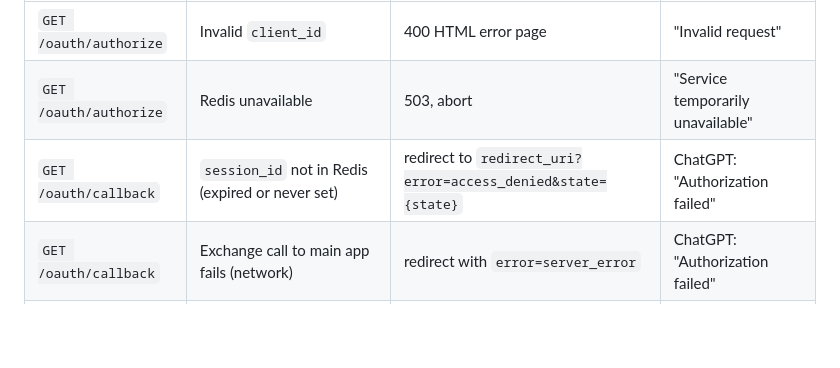
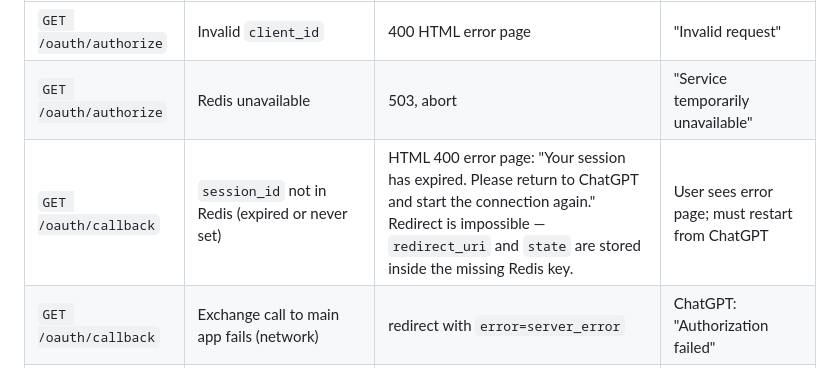
Before and after one commit to troioi-vn/meo-gpt-connector, a Markdown page: docs/plan-v1.1.md, the part around the change. Drawn GitHub-style; blank space fills up the shorter version.

```diff
--- a/docs/plan-v1.1.md
+++ b/docs/plan-v1.1.md
@@ -212,7 +212,7 @@ What happens at each point in the OAuth flow when something goes wrong:
 |---|---|---|---|
 | `GET /oauth/authorize` | Invalid `client_id` | 400 HTML error page | "Invalid request" |
 | `GET /oauth/authorize` | Redis unavailable | 503, abort | "Service temporarily unavailable" |
-| `GET /oauth/callback` | `session_id` not in Redis (expired or never set) | redirect to `redirect_uri?error=access_denied&state={state}` | ChatGPT: "Authorization failed" |
+| `GET /oauth/callback` | `session_id` not in Redis (expired or never set) | HTML 400 error page: "Your session has expired. Please return to ChatGPT and start the connection again." Redirect is impossible — `redirect_uri` and `state` are stored inside the missing Redis key. | User sees error page; must restart from ChatGPT |
 | `GET /oauth/callback` | Exchange call to main app fails (network) | redirect with `error=server_error` | ChatGPT: "Authorization failed" |
 | `GET /oauth/callback` | Exchange call returns 401 (bad `CONNECTOR_API_KEY`) | redirect with `error=server_error` | operator must fix misconfiguration |
 | `GET /oauth/callback` | Exchange call returns 400 (code expired/used) | redirect with `error=access_denied` | ChatGPT: "Authorization failed" |
```
Also changed, not shown: CLAUDE.md (+1 -1 lines), docs/initial-tasks.md (+8 -5 lines).
